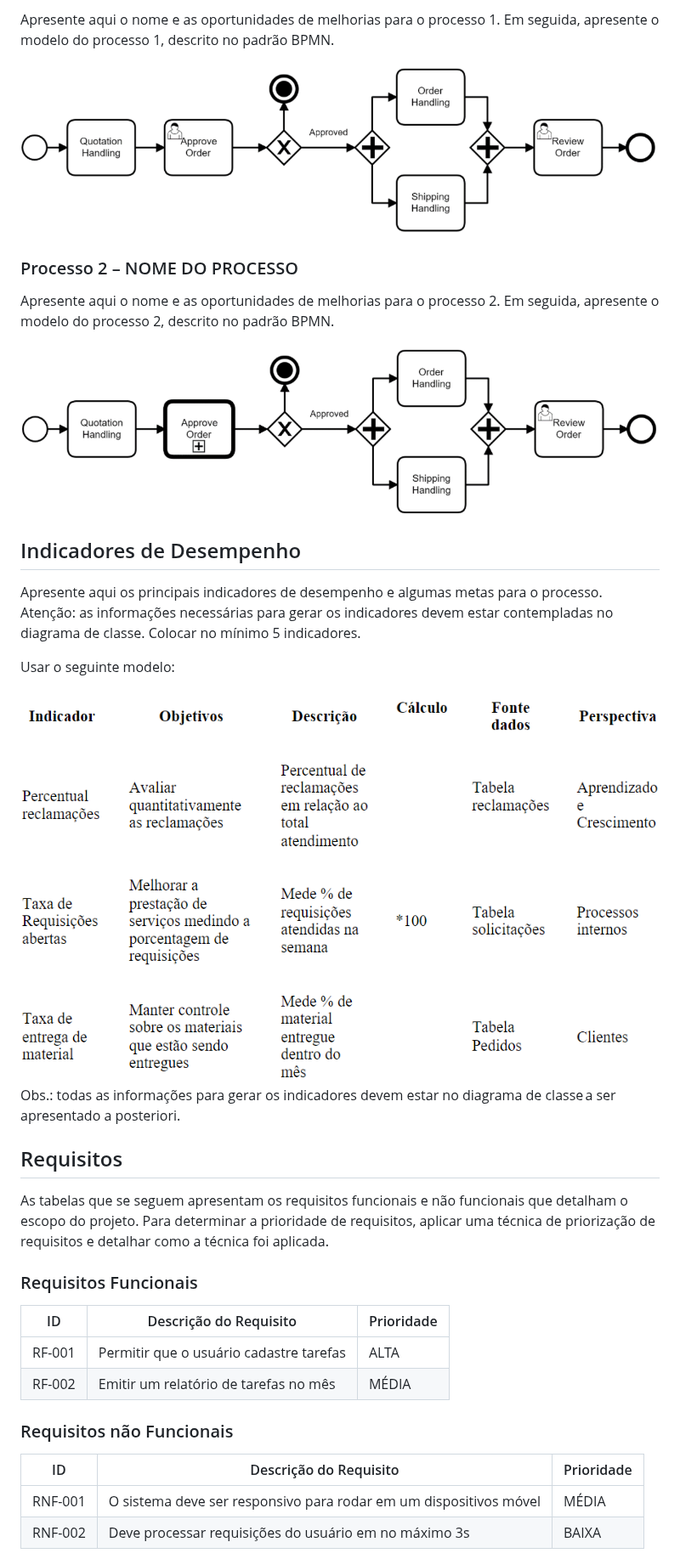
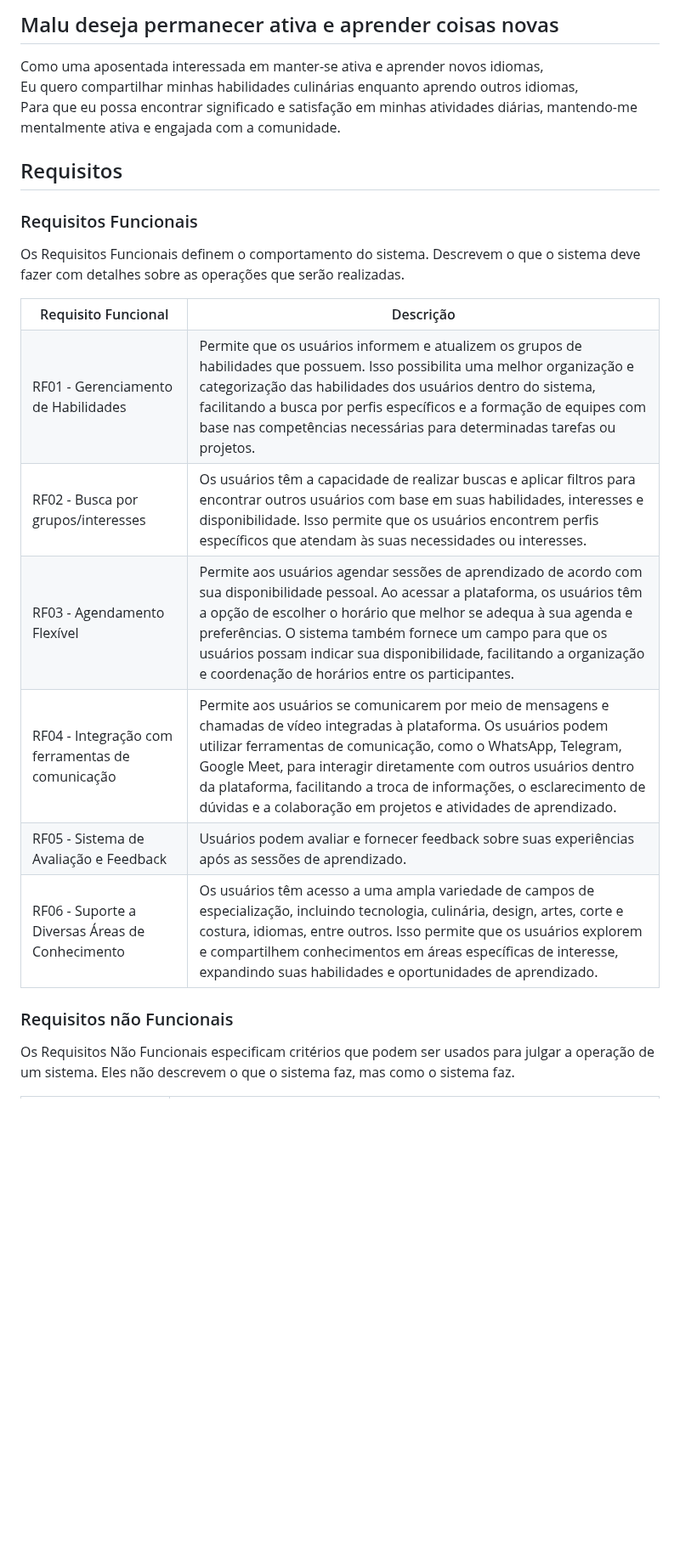
Before and after one commit to ICEI-PUC-Minas-PMV-ADS/ads-2024-1-e3-proj-mov-t8-connectskill, a Markdown page: docs/02-Especificação do Projeto.md, the part around one of its changes. Shown at 85% size. Drawn GitHub-style; blank space fills up the shorter version.

Commit message:
Update 02-Especificação do Projeto.md
at

```diff
--- a/docs/02-Especificação do Projeto.md
+++ b/docs/02-Especificação do Projeto.md
@@ -82,38 +56,47 @@ Apresente aqui uma descrição da sua proposta abordando seus limites e suas lig
 
-Apresente aqui o nome e as oportunidades de melhorias para o processo 1. Em seguida, apresente o modelo do processo 1, descrito no padrão BPMN.
-
-![Processo 1](img/02-bpmn-proc1.png)
-
-### Processo 2 – NOME DO PROCESSO
-
-Apresente aqui o nome e as oportunidades de melhorias para o processo 2. Em seguida, apresente o modelo do processo 2, descrito no padrão BPMN.
-
-![Processo 2](img/02-bpmn-proc2.png)
-
-## Indicadores de Desempenho
-
-Apresente aqui os principais indicadores de desempenho e algumas metas para o processo. Atenção: as informações necessárias para gerar os indicadores devem estar contempladas no diagrama de classe. Colocar no mínimo 5 indicadores.
-
-Usar o seguinte modelo:
-
-![Indicadores de Desempenho](img/02-indic-desemp.png)
-Obs.: todas as informações para gerar os indicadores devem estar no diagrama de classe a ser apresentado a posteriori.
+<h2>Malu deseja permanecer ativa e aprender coisas novas</h2>
+<p>Como uma aposentada interessada em manter-se ativa e aprender novos idiomas,<br>
+Eu quero compartilhar minhas habilidades culinárias enquanto aprendo outros idiomas,<br>
+Para que eu possa encontrar significado e satisfação em minhas atividades diárias, mantendo-me mentalmente ativa e engajada com a comunidade.</p>
 
 ## Requisitos
 
-As tabelas que se seguem apresentam os requisitos funcionais e não funcionais que detalham o escopo do projeto. Para determinar a prioridade de requisitos, aplicar uma técnica de priorização de requisitos e detalhar como a técnica foi aplicada.
+### Requisitos Funcionais
+Os Requisitos Funcionais definem o comportamento do sistema. Descrevem o que o sistema deve fazer com detalhes sobre as operações que serão realizadas.
 
-### Requisitos Funcionais
+<table>
+  <tr>
+    <th>Requisito Funcional</th>
+    <th>Descrição</th>
+  </tr>
+  <tr>
+    <td>RF01 - Gerenciamento de Habilidades</td>
+    <td>Permite que os usuários informem e atualizem os grupos de habilidades que possuem. Isso possibilita uma melhor organização e categorização das habilidades dos usuários dentro do sistema, facilitando a busca por perfis específicos e a formação de equipes com base nas competências necessárias para determinadas tarefas ou projetos.</td>
+  </tr>
+  <tr>
+    <td>RF02 - Busca por grupos/interesses</td>
+    <td>Os usuários têm a capacidade de realizar buscas e aplicar filtros para encontrar outros usuários com base em suas habilidades, interesses e disponibilidade. Isso permite que os usuários encontrem perfis específicos que atendam às suas necessidades ou interesses.</td>
+  </tr>
+  <tr>
+    <td>RF03 - Agendamento Flexível</td>
+    <td>Permite aos usuários agendar sessões de aprendizado de acordo com sua disponibilidade pessoal. Ao acessar a plataforma, os usuários têm a opção de escolher o horário que melhor se adequa à sua agenda e preferências. O sistema também fornece um campo para que os usuários possam indicar sua disponibilidade, facilitando a organização e coordenação de horários entre os participantes.</td>
+  </tr>
+  <tr>
+    <td>RF04 - Integração com ferramentas de comunicação</td>
+    <td>Permite aos usuários se comunicarem por meio de mensagens e chamadas de vídeo integradas à plataforma. Os usuários podem utilizar ferramentas de comunicação, como o WhatsApp, Telegram, Google Meet, para interagir diretamente com outros usuários dentro da plataforma, facilitando a troca de informações, o esclarecimento de dúvidas e a colaboração em projetos e atividades de aprendizado.</td>
+  </tr>
+  <tr>
+    <td>RF05 - Sistema de Avaliação e Feedback</td>
+    <td>Usuários podem avaliar e fornecer feedback sobre suas experiências após as sessões de aprendizado.</td>
+  </tr>
+  <tr>
+    <td>RF06 - Suporte a Diversas Áreas de Conhecimento</td>
+    <td>Os usuários têm acesso a uma ampla variedade de campos de especialização, incluindo tecnologia, culinária, design, artes, corte e costura, idiomas, entre outros. Isso permite que os usuários explorem e compartilhem conhecimentos em áreas específicas de interesse, expandindo suas habilidades e oportunidades de aprendizado.</td>
+  </tr>
+</table>
 
-|ID    | Descrição do Requisito  | Prioridade |
-|------|-----------------------------------------|----|
-|RF-001| Permitir que o usuário cadastre tarefas | ALTA |
-|RF-002| Emitir um relatório de tarefas no mês   | MÉDIA |
 
 ### Requisitos não Funcionais
 
-|ID     | Descrição do Requisito  |Prioridade |
-|-------|-------------------------|----|
-|RNF-001| O sistema deve ser responsivo para rodar em um dispositivos móvel | MÉDIA |
-|RNF-002| Deve processar requisições do usuário em no máximo 3s |  BAIXA |
+Os Requisitos Não Funcionais especificam critérios que podem ser usados para julgar a operação de um sistema. Eles não descrevem o que o sistema faz, mas como o sistema faz.
 
```
Also changed, not shown: other parts of docs/02-Especificação do Projeto.md (+52 -54 lines).
